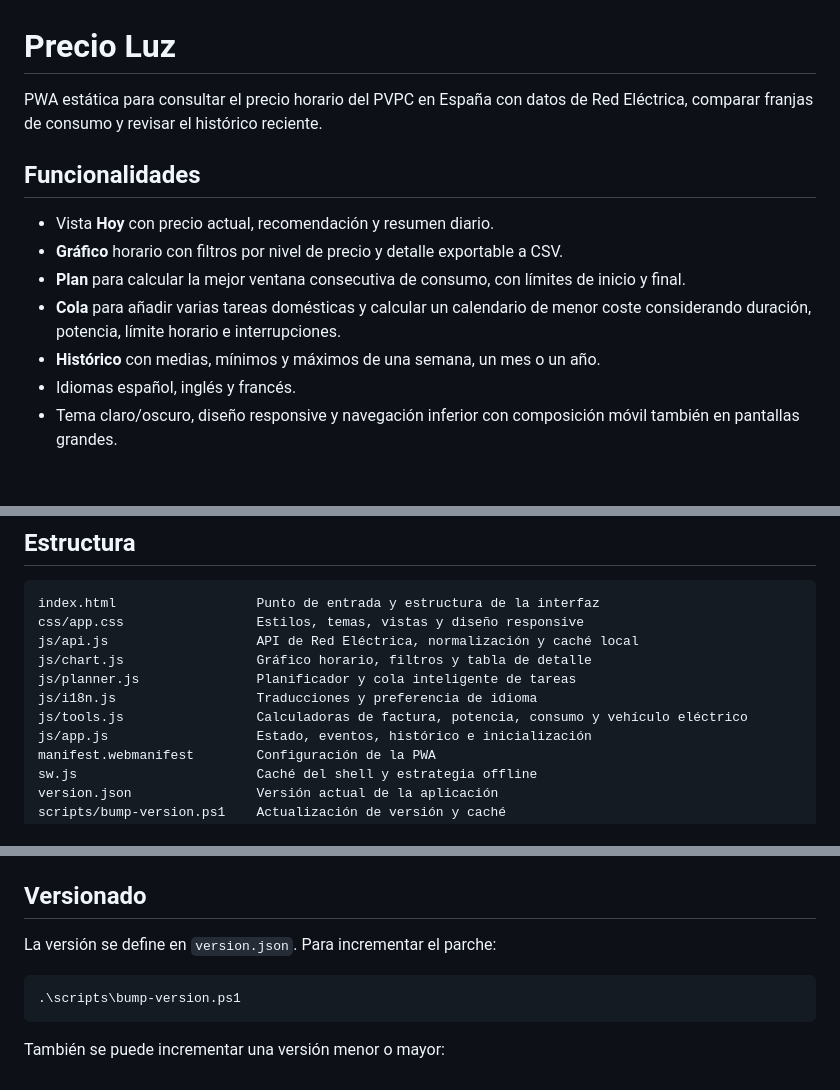
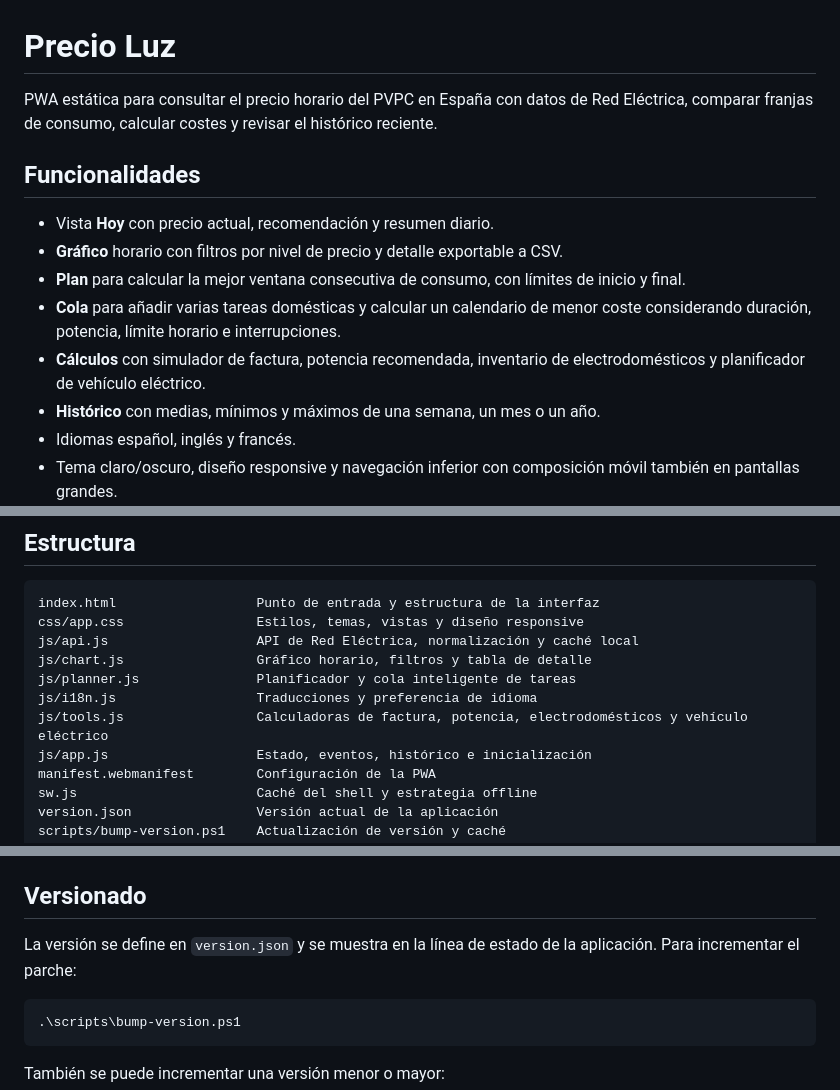
Before and after one commit to rmaestreg/PrecioLuz, a Markdown page: README.md, 3 parts joined by grey strips. GitHub-like rendering; blank space fills up the shorter version.

Commit message:
Actualizar README.md

````diff
--- a/README.md
+++ b/README.md
@@ -1,6 +1,6 @@
 # Precio Luz
 
-PWA estática para consultar el precio horario del PVPC en España con datos de Red Eléctrica, comparar franjas de consumo y revisar el histórico reciente.
+PWA estática para consultar el precio horario del PVPC en España con datos de Red Eléctrica, comparar franjas de consumo, calcular costes y revisar el histórico reciente.
 
 ## Funcionalidades
 
@@ -8,6 +8,7 @@ PWA estática para consultar el precio horario del PVPC en España con datos de
 - **Gráfico** horario con filtros por nivel de precio y detalle exportable a CSV.
 - **Plan** para calcular la mejor ventana consecutiva de consumo, con límites de inicio y final.
 - **Cola** para añadir varias tareas domésticas y calcular un calendario de menor coste considerando duración, potencia, límite horario e interrupciones.
+- **Cálculos** con simulador de factura, potencia recomendada, inventario de electrodomésticos y planificador de vehículo eléctrico.
 - **Histórico** con medias, mínimos y máximos de una semana, un mes o un año.
 - Idiomas español, inglés y francés.
 - Tema claro/oscuro, diseño responsive y navegación inferior con composición móvil también en pantallas grandes.
@@ -22,7 +23,7 @@ js/api.js                   API de Red Eléctrica, normalización y caché local
 js/chart.js                 Gráfico horario, filtros y tabla de detalle
 js/planner.js               Planificador y cola inteligente de tareas
 js/i18n.js                  Traducciones y preferencia de idioma
-js/tools.js                 Calculadoras de factura, potencia, consumo y vehículo eléctrico
+js/tools.js                 Calculadoras de factura, potencia, electrodomésticos y vehículo eléctrico
 js/app.js                   Estado, eventos, histórico e inicialización
 manifest.webmanifest        Configuración de la PWA
 sw.js                       Caché del shell y estrategia offline
@@ -51,7 +52,7 @@ Después, abre `http://localhost:8000` en el navegador. Para GitHub Pages, publi
 
 ## Versionado
 
-La versión se define en `version.json`. Para incrementar el parche:
+La versión se define en `version.json` y se muestra en la línea de estado de la aplicación. Para incrementar el parche:
 
 ```powershell
 .\scripts\bump-version.ps1
````
